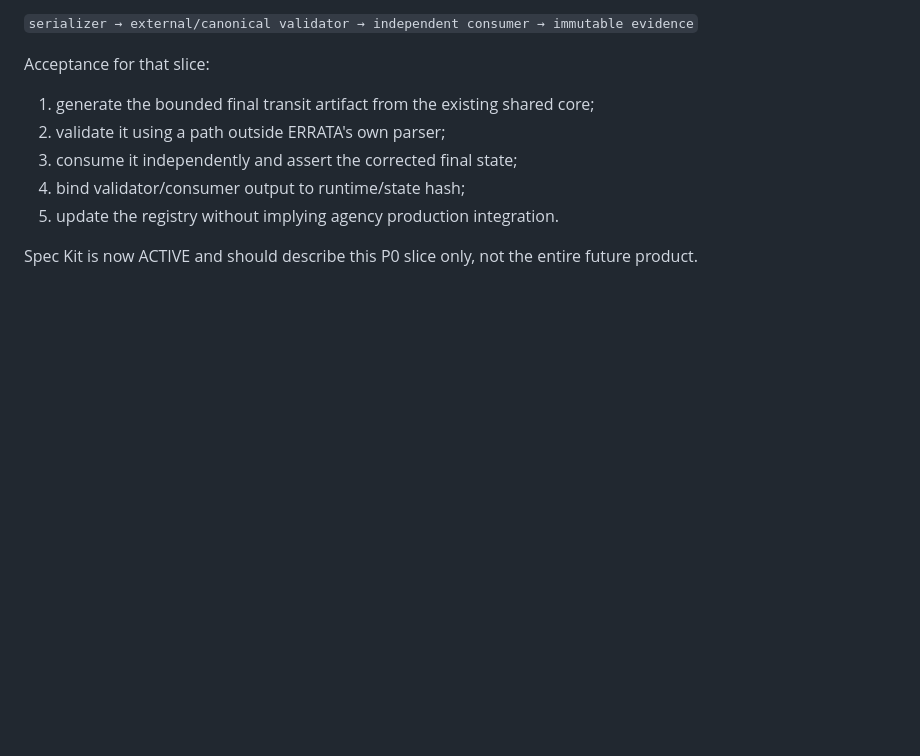
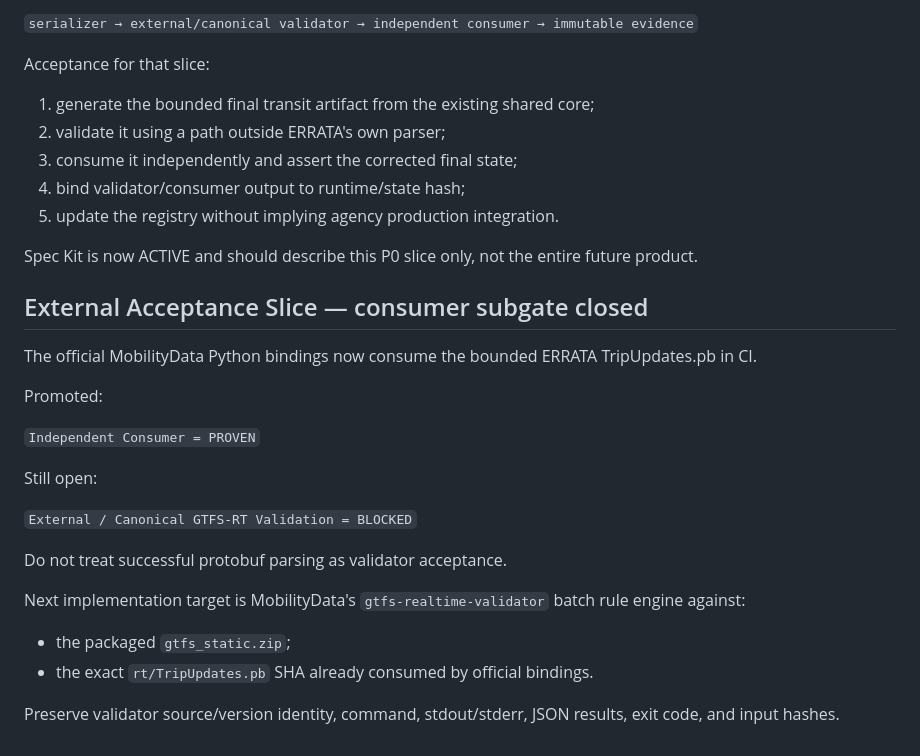
Before and after one commit to Faadil1/ERRATA, a Markdown page: state/HANDOVER.md, the part around the change. GitHub-like rendering; blank space fills up the shorter version.

Commit message:
docs(state): hand over canonical validator execution

```diff
--- a/state/HANDOVER.md
+++ b/state/HANDOVER.md
@@ -355,3 +355,25 @@ Acceptance for that slice:
 5. update the registry without implying agency production integration.
 
 Spec Kit is now ACTIVE and should describe this P0 slice only, not the entire future product.
+
+
+## External Acceptance Slice — consumer subgate closed
+
+The official MobilityData Python bindings now consume the bounded ERRATA TripUpdates.pb in CI.
+
+Promoted:
+
+`Independent Consumer = PROVEN`
+
+Still open:
+
+`External / Canonical GTFS-RT Validation = BLOCKED`
+
+Do not treat successful protobuf parsing as validator acceptance.
+
+Next implementation target is MobilityData's `gtfs-realtime-validator` batch rule engine against:
+
+- the packaged `gtfs_static.zip`;
+- the exact `rt/TripUpdates.pb` SHA already consumed by official bindings.
+
+Preserve validator source/version identity, command, stdout/stderr, JSON results, exit code, and input hashes.
```
